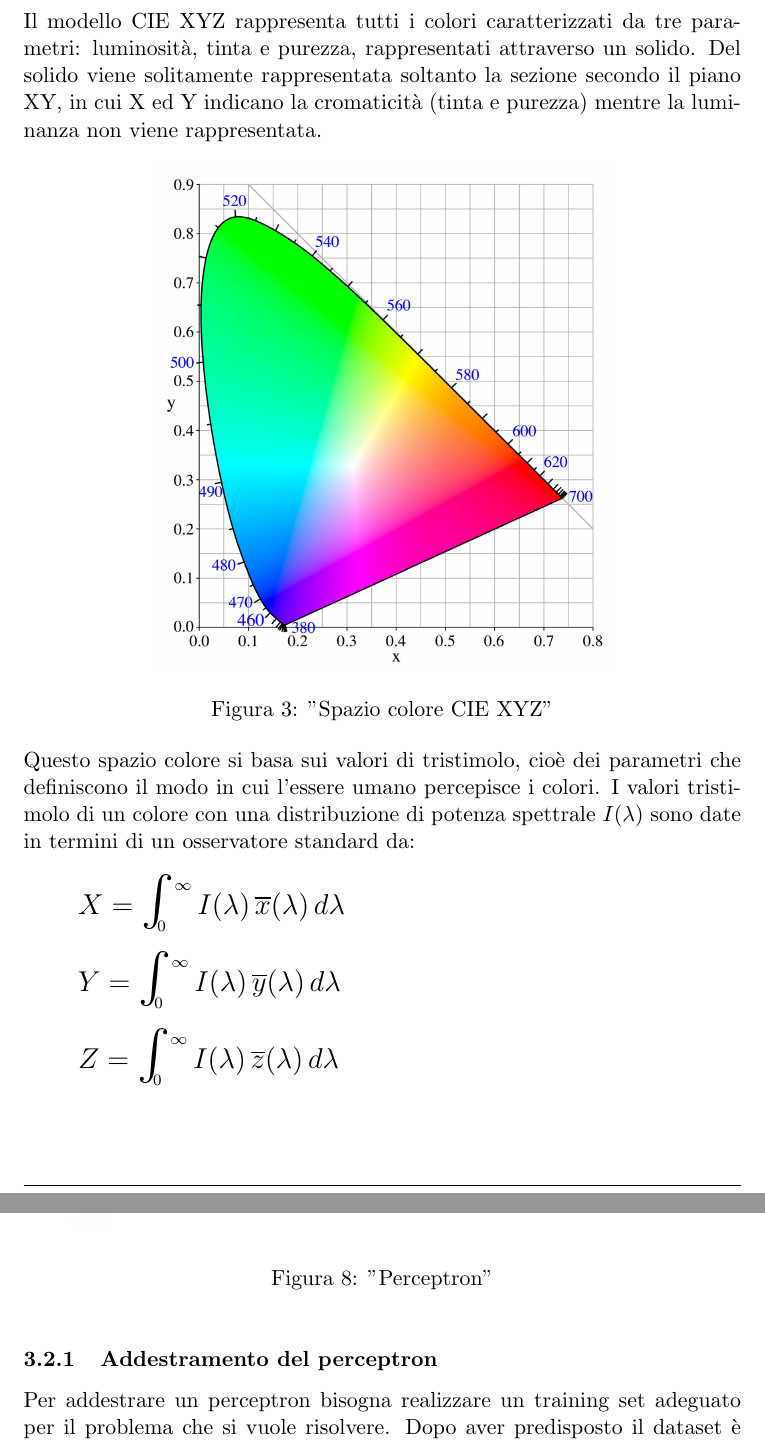
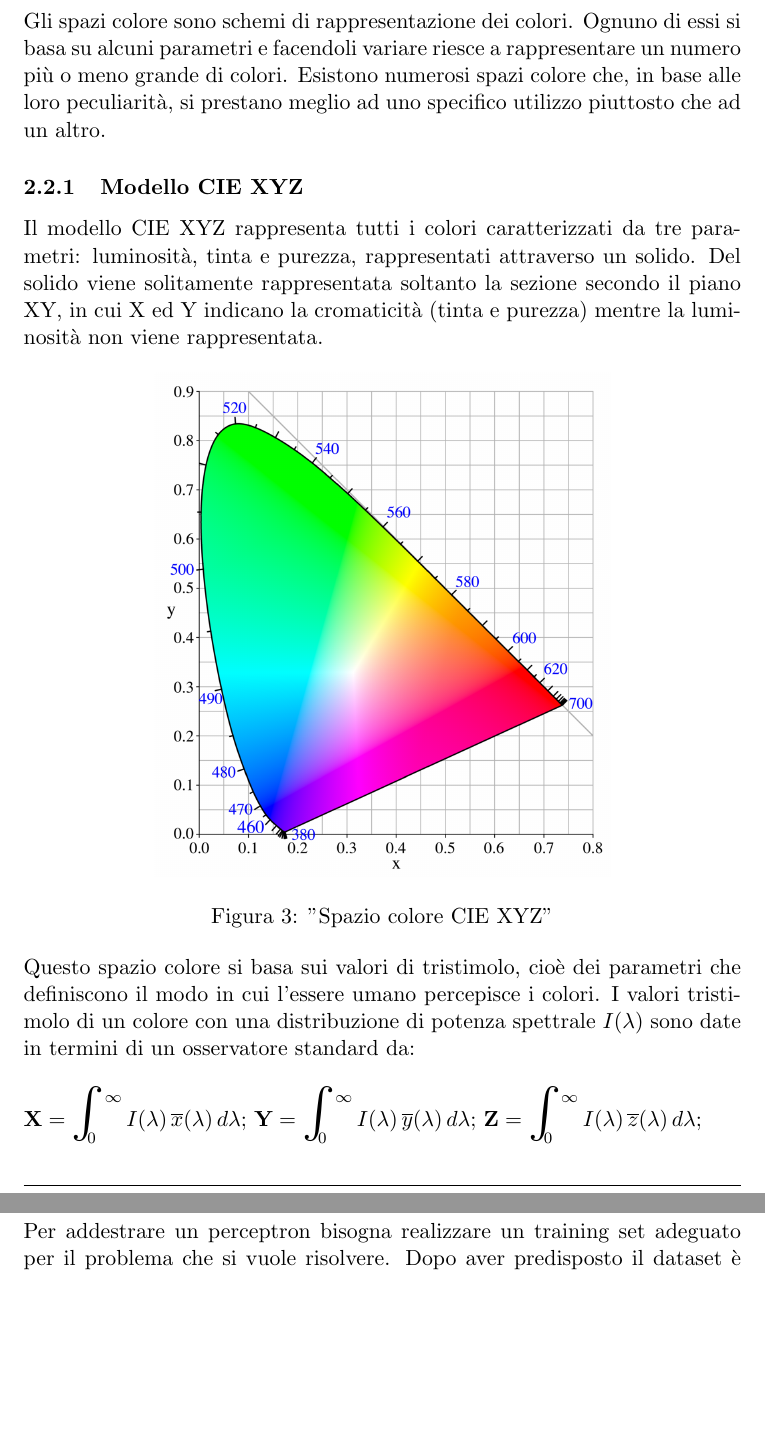
Before and after one commit to davide-coccomini/Analisi-della-percezione-delle-differenze-cromatiche-al-variare-della-risoluzione, a LaTeX thesis (thesis.tex): two parts of pages 6 and 11 of 21 before the commit and two parts of pages 6 and 11 of 20 after it, joined at a grey line, cut at the place of the change, the shorter picture padded with empty space. Compiled offline with pdfLaTeX.

Commit message:
Fix layout

```diff
--- a/thesis.tex
+++ b/thesis.tex
@@ -40,10 +40,12 @@
     }
 
     \author{
-        \textbf{Candidato} \\
-        Coccomini Davide \\\\
-        \textbf{Relatori}\\
-        Pistolesi Francesco, Lazzerini Beatrice \\
+        \rule{0in}{0pt}\textbf{\Large Candidato} \\
+        \rule{0in}{0pt}Coccomini Davide \\
+        \and
+        \rule{1.5in}{0pt}\textbf{\Large Relatori}\\
+        \rule{1.5in}{0pt}Pistolesi Francesco\\
+        \rule{1.5in}{0pt}Lazzerini Beatrice \\
     }
 
 
@@ -53,11 +55,11 @@
         \includegraphics[scale=0.4]{logo}\\[\bigskipamount]
     }
     \posttitle{\end{center}}
-    \title{\textbf{UNIVERSITA DEGLI STUDI DI PISA} \\[0.4in]
+    \title{\textbf{UNIVERSITÀ DEGLI STUDI DI PISA} \\[0.4in]
     Scuola di Ingegneria \\
     Dipartimento di Ingegneria dell’Informazione \\
     A.A. 2018/2019\\[0.7in]
-    Sviluppo di una rete neurale per il riconoscimento delle differenze percettive su un set di immagini alla ricerca della minima qualità necessaria per l'indivudazione\\[0.5in]}
+    Sviluppo di una rete neurale per il riconoscimento delle differenze percettive su un set di immagini alla ricerca della minima qualità necessaria per l'individuazione\\[0.8in]}
     \date{}
 
     \definecolor{mygreen}{rgb}{0,0.6,0}
@@ -126,9 +128,14 @@
             \caption{"Percezione del colore"}
         \end{figure}
         \newpage
-        \subsection{Modello CIE XYZ}
+        \subsection{Spazio colore}
+        Gli spazi colore sono schemi di rappresentazione dei colori. Ognuno di essi si basa su alcuni parametri
+        e facendoli variare riesce a rappresentare un numero più o meno grande di colori. Esistono numerosi spazi colore
+        che, in base alle loro peculiarità, si prestano meglio ad uno specifico utilizzo piuttosto che ad un altro.
+
+        \subsubsection{Modello CIE XYZ}
         Il modello CIE XYZ rappresenta tutti i colori caratterizzati da tre parametri: luminosità, tinta e purezza, rappresentati attraverso un solido.
-        Del solido viene solitamente rappresentata soltanto la sezione secondo il piano XY, in cui X ed Y indicano la cromaticità (tinta e purezza) mentre la luminanza non viene rappresentata.
+        Del solido viene solitamente rappresentata soltanto la sezione secondo il piano XY, in cui X ed Y indicano la cromaticità (tinta e purezza) mentre la luminosità non viene rappresentata.
         \begin{figure}[h]
             \centering
             \includegraphics[scale=0.2]{CIEXYZ.png}
@@ -136,12 +143,11 @@
         \end{figure}
         \\Questo spazio colore si basa sui valori di tristimolo, cioè dei parametri che definiscono il modo in cui l'essere umano percepisce i colori.
         I valori tristimolo di un colore con una distribuzione di potenza spettrale $I(\lambda)$  sono date in termini di un osservatore standard da:
+        \\[0.2in]
+            $\textbf{X}=\bigint_0^\infty I(\lambda)\,\overline{x}(\lambda)\,d\lambda$;
+            $\textbf{Y}=\bigint_0^\infty I(\lambda)\,\overline{y}(\lambda)\,d\lambda$;
+            $\textbf{Z}=\bigint_0^\infty I(\lambda)\,\overline{z}(\lambda)\,d\lambda$;
 
-        \begin{itemize}
-            \item[] \Large $X = \bigint_0^\infty I(\lambda)\,\overline{x}(\lambda)\,d\lambda$
-            \item[] \Large $Y = \bigint_0^\infty I(\lambda)\,\overline{y}(\lambda)\,d\lambda$
-            \item[] \Large $Z = \bigint_0^\infty I(\lambda)\,\overline{z}(\lambda)\,d\lambda$
-        \end{itemize}
 
 
         \newpage
@@ -230,9 +236,4 @@
     In generale è composto da una serie $x_1, ..., x_n$ di inputs a cui sono associati dei pesi $w_1, ..., w_n$.
     Vi è poi una funzione che si occupa di sommare i prodotti dei valori di input e dei rispettivi pesi.
     Il risultato passa infine per una funzione di attivazione che genera l'output.
-    \begin{figure}[h]
-        \centering
-        \includegraphics{perceptron.jpg}
-        \caption{"Perceptron"}
-    \end{figure}
 
```
Also changed, not shown: thesis.pdf, thesis.tex (27 more changed lines), 7 other files.
